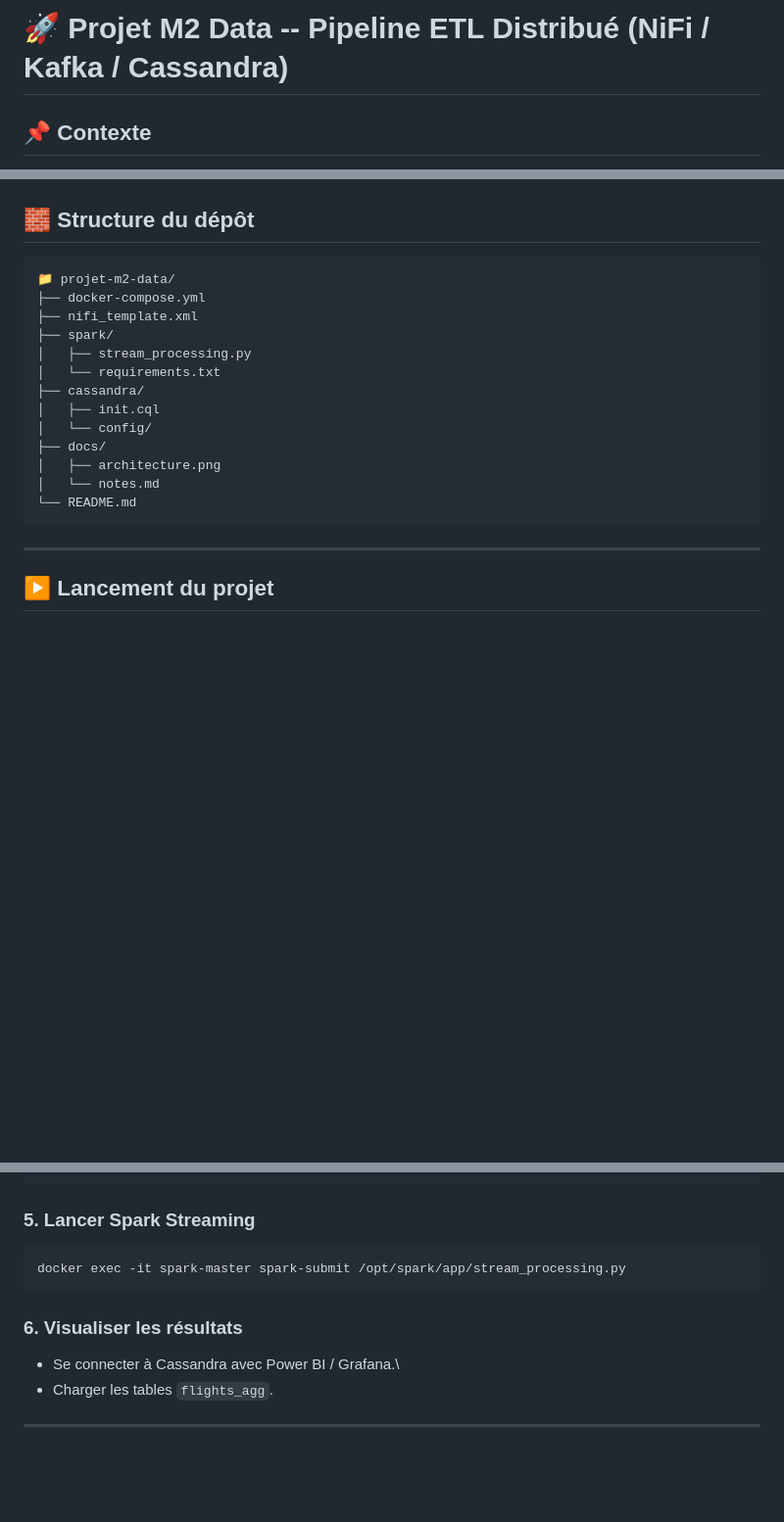
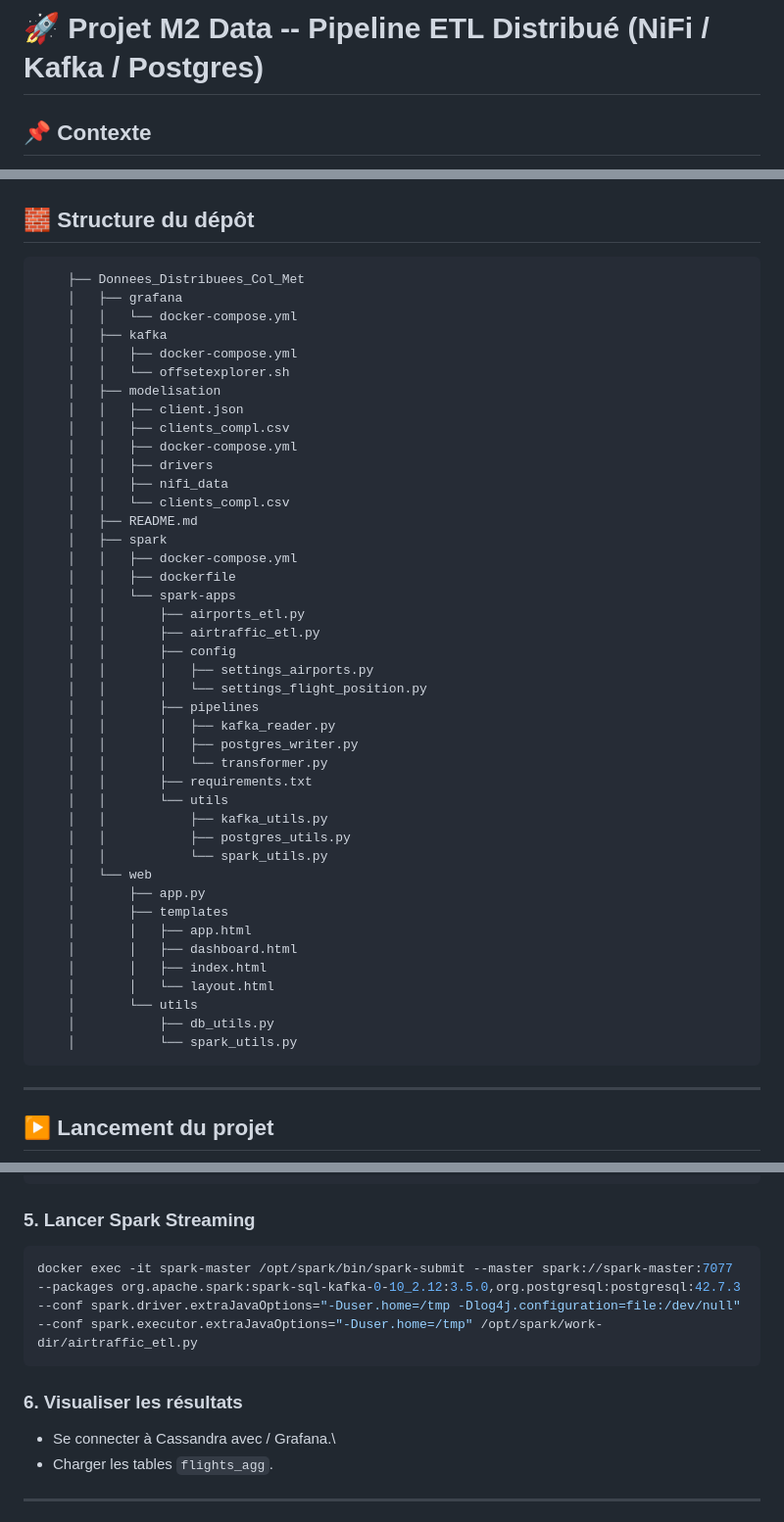
Before and after one commit to LilRaphh/Donnees_Distribuees_Col_Met, a Markdown page: README.md, 3 parts joined by grey strips. Shown at 98% size. GitHub-like rendering; blank space fills up the shorter version.

````diff
--- a/README.md
+++ b/README.md
@@ -1,4 +1,4 @@
-# 🚀 Projet M2 Data -- Pipeline ETL Distribué (NiFi / Kafka / Cassandra)
+# 🚀 Projet M2 Data -- Pipeline ETL Distribué (NiFi / Kafka / Postgres)
 
 ## 📌 Contexte
 
@@ -138,19 +122,48 @@ API (OpenSky / AirLabs / OpenAIP)
 
 ## 🧱 Structure du dépôt
 
-    📁 projet-m2-data/
-    ├── docker-compose.yml
-    ├── nifi_template.xml
-    ├── spark/
-    │   ├── stream_processing.py
-    │   └── requirements.txt
-    ├── cassandra/
-    │   ├── init.cql
-    │   └── config/
-    ├── docs/
-    │   ├── architecture.png
-    │   └── notes.md
-    └── README.md
+        ├── Donnees_Distribuees_Col_Met
+        │   ├── grafana
+        │   │   └── docker-compose.yml
+        │   ├── kafka
+        │   │   ├── docker-compose.yml
+        │   │   └── offsetexplorer.sh
+        │   ├── modelisation
+        │   │   ├── client.json
+        │   │   ├── clients_compl.csv
+        │   │   ├── docker-compose.yml
+        │   │   ├── drivers
+        │   │   ├── nifi_data
+        │   │   └── clients_compl.csv
+        │   ├── README.md
+        │   ├── spark
+        │   │   ├── docker-compose.yml
+        │   │   ├── dockerfile
+        │   │   └── spark-apps
+        │   │       ├── airports_etl.py
+        │   │       ├── airtraffic_etl.py
+        │   │       ├── config
+        │   │       │   ├── settings_airports.py
+        │   │       │   └── settings_flight_position.py
+        │   │       ├── pipelines
+        │   │       │   ├── kafka_reader.py
+        │   │       │   ├── postgres_writer.py
+        │   │       │   └── transformer.py
+        │   │       ├── requirements.txt
+        │   │       └── utils
+        │   │           ├── kafka_utils.py
+        │   │           ├── postgres_utils.py
+        │   │           └── spark_utils.py
+        │   └── web
+        │       ├── app.py
+        │       ├── templates
+        │       │   ├── app.html
+        │       │   ├── dashboard.html
+        │       │   ├── index.html
+        │       │   └── layout.html
+        │       └── utils
+        │           ├── db_utils.py
+        │           └── spark_utils.py
 
 ------------------------------------------------------------------------
 
@@ -184,12 +197,12 @@ docker exec -it kafka kafka-topics --list --bootstrap-server kafka:9092
 ### 5. Lancer Spark Streaming
 
 ``` bash
-docker exec -it spark-master spark-submit /opt/spark/app/stream_processing.py
+docker exec -it spark-master /opt/spark/bin/spark-submit --master spark://spark-master:7077 --packages org.apache.spark:spark-sql-kafka-0-10_2.12:3.5.0,org.postgresql:postgresql:42.7.3 --conf spark.driver.extraJavaOptions="-Duser.home=/tmp -Dlog4j.configuration=file:/dev/null" --conf spark.executor.extraJavaOptions="-Duser.home=/tmp" /opt/spark/work-dir/airtraffic_etl.py
 ```
 
 ### 6. Visualiser les résultats
 
--   Se connecter à Cassandra avec Power BI / Grafana.\
+-   Se connecter à Cassandra avec / Grafana.\
 -   Charger les tables `flights_agg`.
 
 ------------------------------------------------------------------------
````
Also changed, not shown: other parts of README.md (+14 -30 lines).
